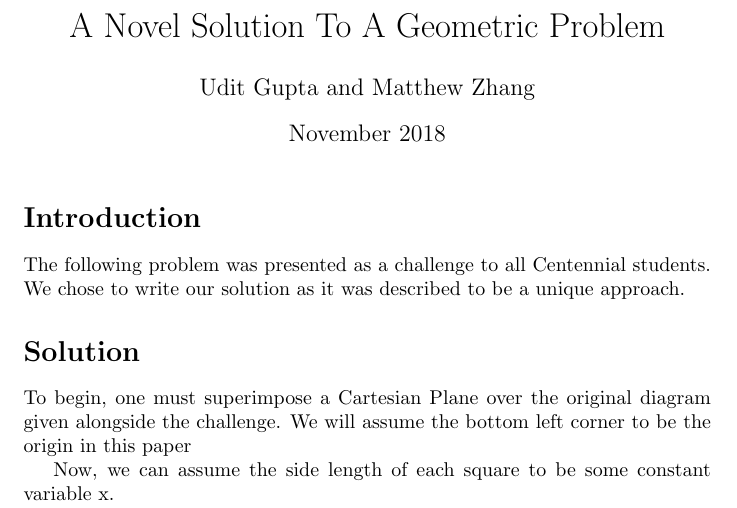
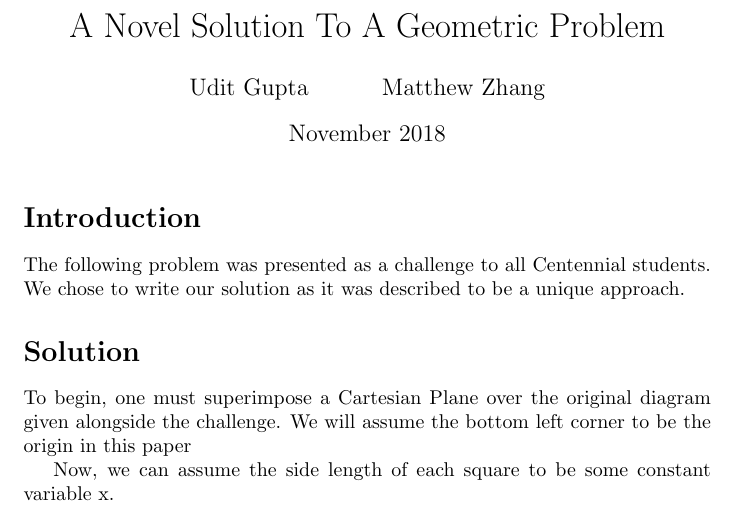
Before and after one commit to OriginalAndCreativeName/Latex, a LaTeX document (AngleProblem/CircleSolution/CircleSolution.tex): part of page 1 of 2, cut so that both start at the same text. Compiled offline with pdfLaTeX.

Commit message:
added /and

```diff
--- a/AngleProblem/CircleSolution/CircleSolution.tex
+++ b/AngleProblem/CircleSolution/CircleSolution.tex
@@ -2,7 +2,7 @@
 \usepackage[utf8]{inputenc}
 
 \title{A Novel Solution To A Geometric Problem}
-\author{Udit Gupta and Matthew Zhang}
+\author{Udit Gupta \and Matthew Zhang}
 \date{November 2018}
 
 \begin{document}
```
Also changed, not shown: AngleProblem/CircleSolution/CircleSolution.pdf, 2 other files.
